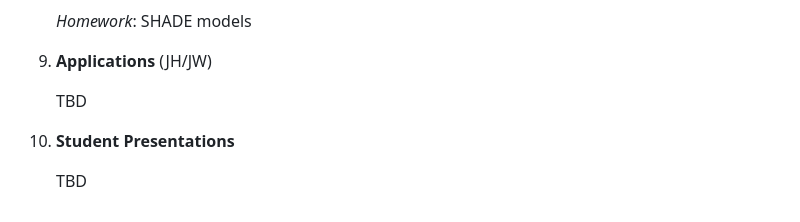
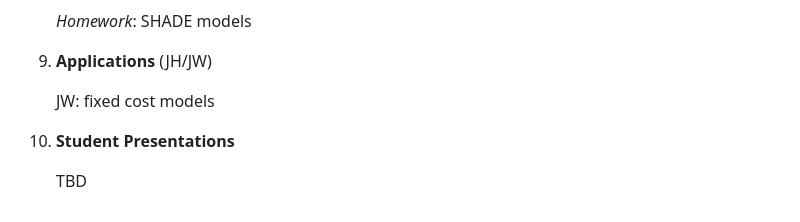
Before and after one commit to johanneswieland/281-Computational, a Markdown page: README.md, the part around the change. GitHub-like rendering.

```diff
--- a/README.md
+++ b/README.md
@@ -94,7 +94,7 @@ We expect students who audit the class to participate and do the homework. If yo
 
 9. **Applications** (JH/JW)
 
-    TBD
+    JW: fixed cost models
 
 10. **Student Presentations**
 
```
